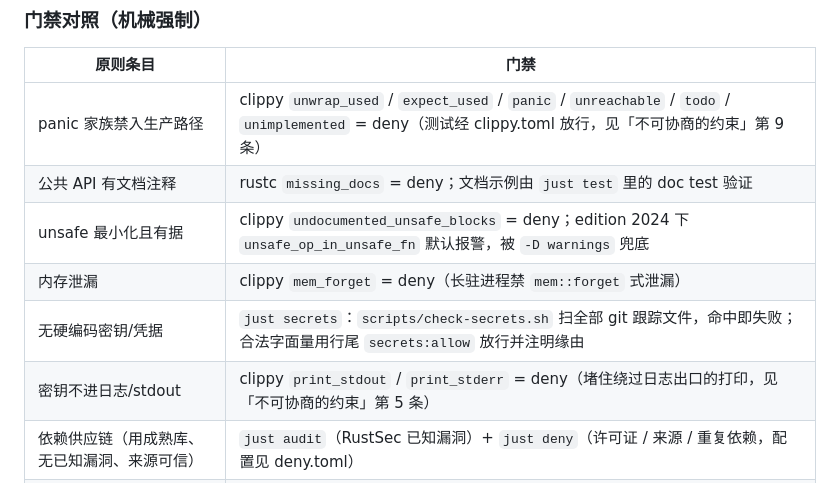
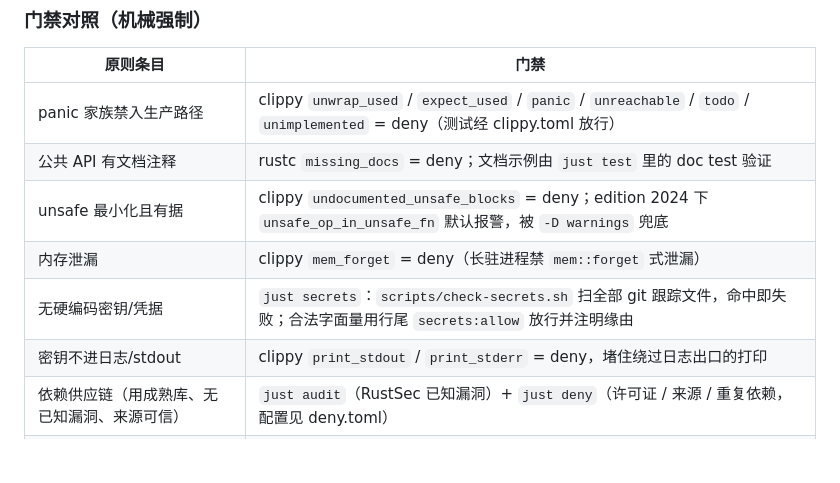
Before and after one commit to Losmli010/gloss, a Markdown page: AGENT.md, the part around one of its changes. Rendered like a GitHub page; blank space fills up the shorter version.

```diff
--- a/AGENT.md
+++ b/AGENT.md
@@ -38,12 +38,12 @@ Gloss —— 划词翻译桌面工具：选中文字即弹出 LLM 结果。纯 R
 
 | 原则条目 | 门禁 |
 | --- | --- |
-| panic 家族禁入生产路径 | clippy `unwrap_used` / `expect_used` / `panic` / `unreachable` / `todo` / `unimplemented` = deny（测试经 clippy.toml 放行，见「不可协商的约束」第 9 条） |
+| panic 家族禁入生产路径 | clippy `unwrap_used` / `expect_used` / `panic` / `unreachable` / `todo` / `unimplemented` = deny（测试经 clippy.toml 放行） |
 | 公共 API 有文档注释 | rustc `missing_docs` = deny；文档示例由 `just test` 里的 doc test 验证 |
 | unsafe 最小化且有据 | clippy `undocumented_unsafe_blocks` = deny；edition 2024 下 `unsafe_op_in_unsafe_fn` 默认报警，被 `-D warnings` 兜底 |
 | 内存泄漏 | clippy `mem_forget` = deny（长驻进程禁 `mem::forget` 式泄漏） |
 | 无硬编码密钥/凭据 | `just secrets`：`scripts/check-secrets.sh` 扫全部 git 跟踪文件，命中即失败；合法字面量用行尾 `secrets:allow` 放行并注明缘由 |
-| 密钥不进日志/stdout | clippy `print_stdout` / `print_stderr` = deny（堵住绕过日志出口的打印，见「不可协商的约束」第 5 条） |
+| 密钥不进日志/stdout | clippy `print_stdout` / `print_stderr` = deny，堵住绕过日志出口的打印 |
 | 依赖供应链（用成熟库、无已知漏洞、来源可信） | `just audit`（RustSec 已知漏洞）+ `just deny`（许可证 / 来源 / 重复依赖，配置见 deny.toml） |
 | 惯用 Rust / 类型安全 / 明显冗余 clone | clippy 全量集合（correctness + style + complexity + perf）`-D warnings`，如 `clone_on_copy` |
 | 借用与生命周期健全性 | rustc 类型系统在编译期拒绝（`just lint` / `just check` 即覆盖） |
```
Also changed, not shown: other parts of AGENT.md (+9 -9 lines).
